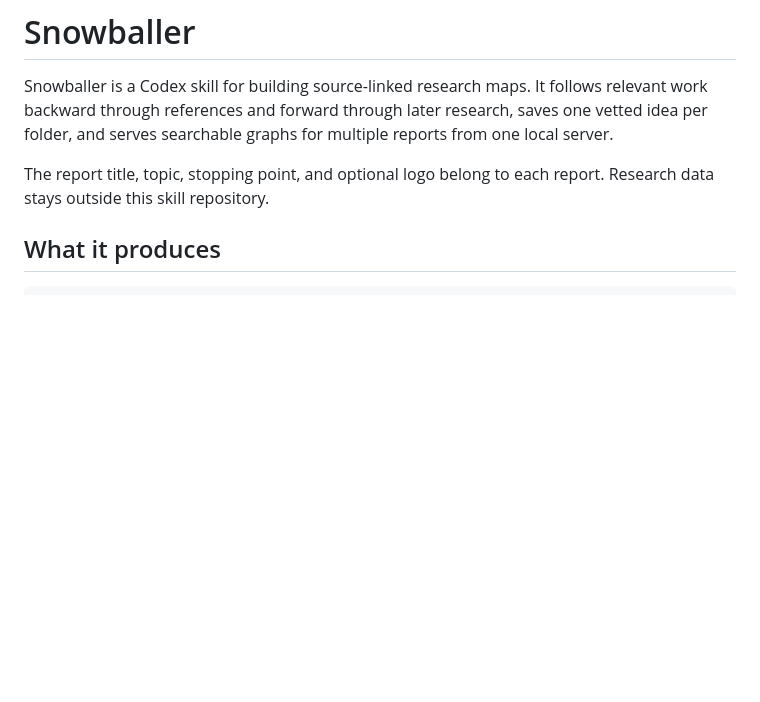
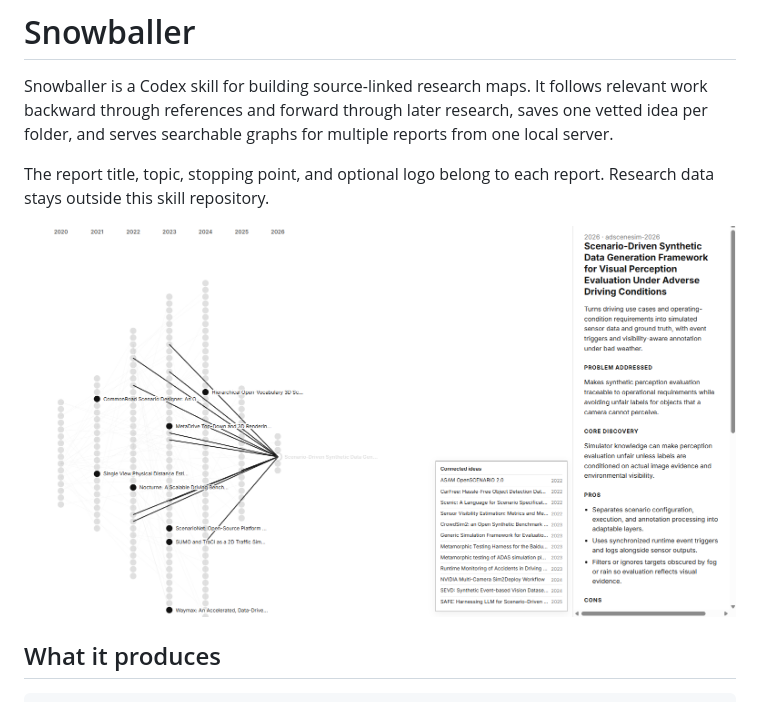
Before and after one commit to WolfverusWasTaken/snowballer, a Markdown page: README.md, the part around the change. GitHub-like rendering; pictures changed too: assets/demo.png (added); blank space fills up the shorter version.

Commit message:
Add demo image to README

```diff
--- a/README.md
+++ b/README.md
@@ -3,6 +3,8 @@
 Snowballer is a Codex skill for building source-linked research maps. It follows relevant work backward through references and forward through later research, saves one vetted idea per folder, and serves searchable graphs for multiple reports from one local server.
 
 The report title, topic, stopping point, and optional logo belong to each report. Research data stays outside this skill repository.
+
+![Snowballer research graph demo](assets/demo.png)
 
 ## What it produces
 
```
